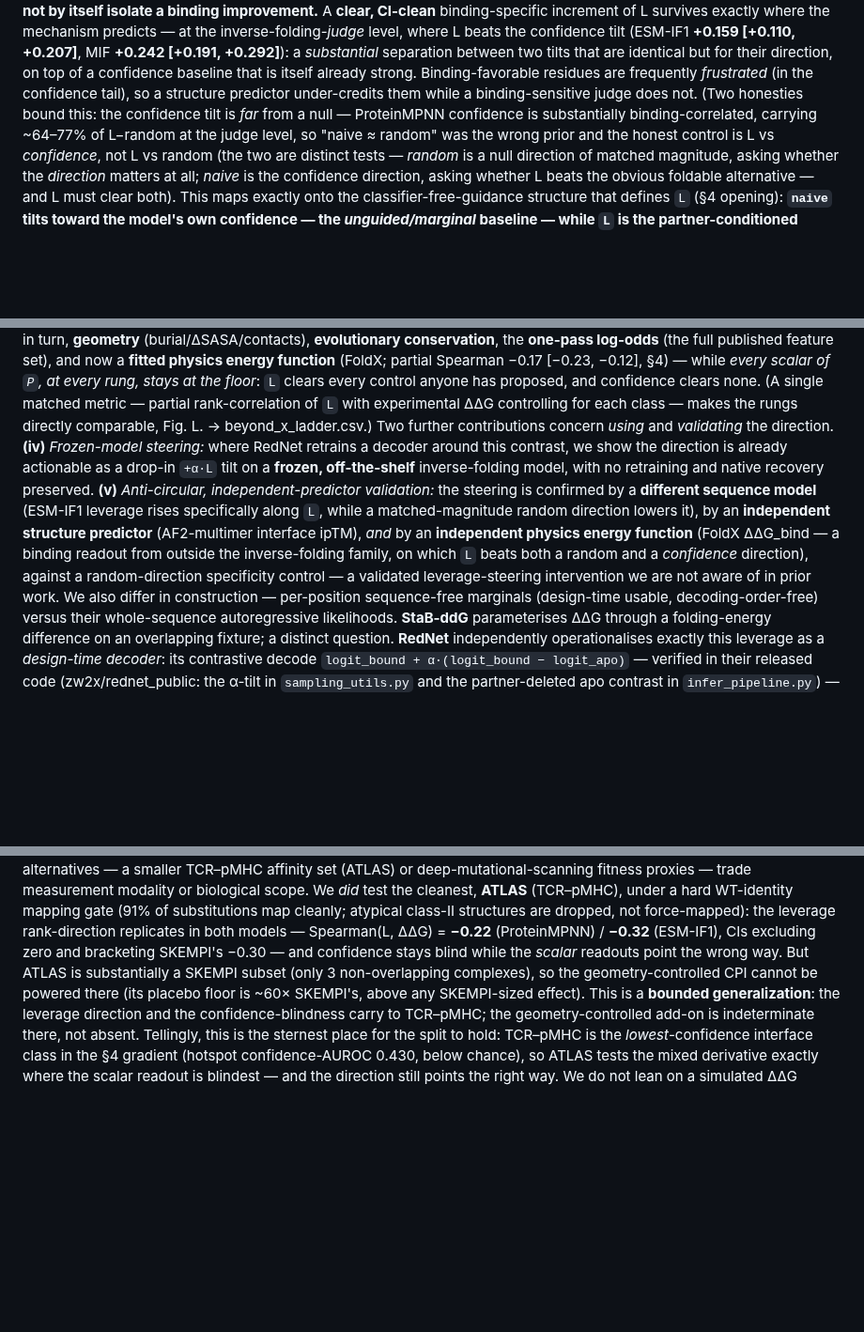
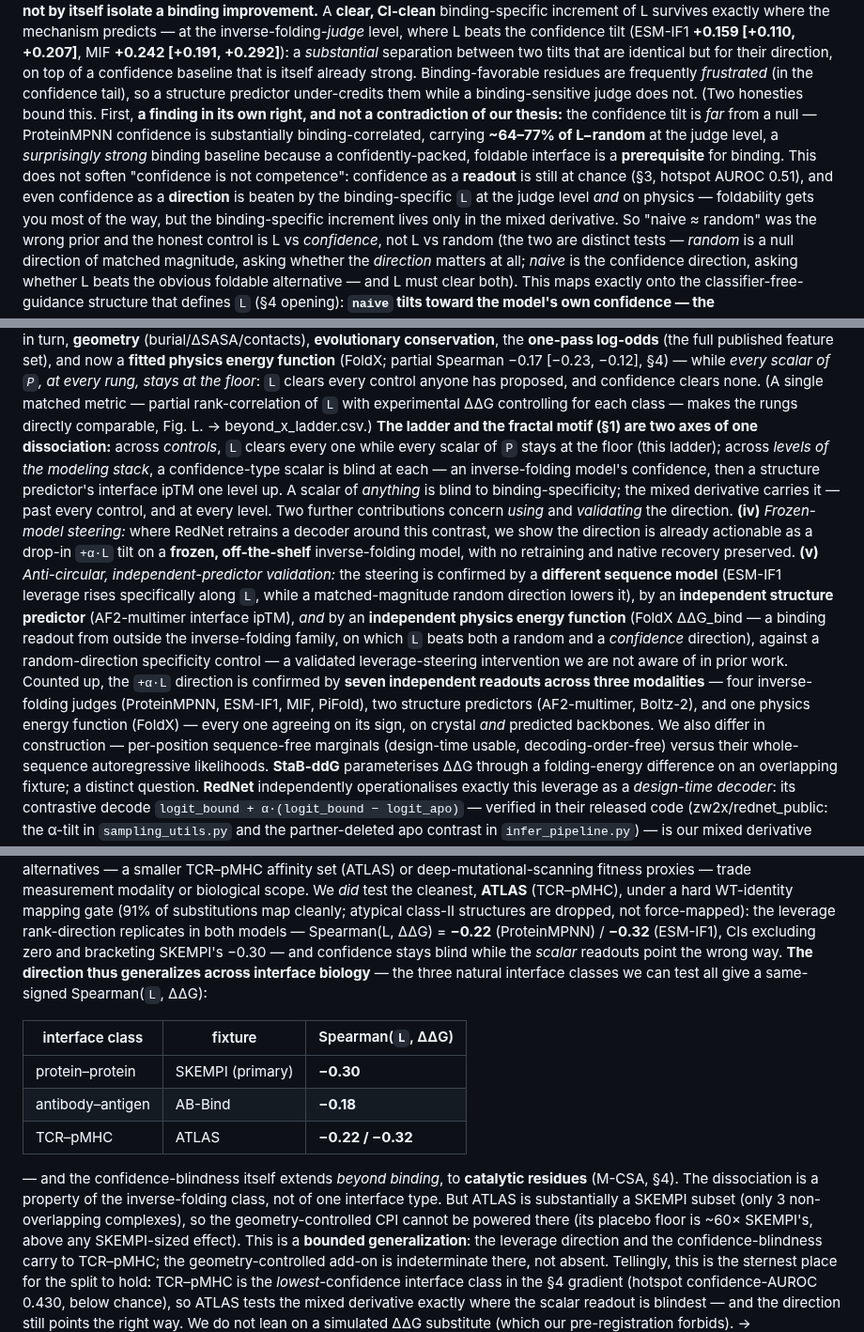
Before and after one commit to chr13b/hotspot-burial-control, a Markdown page: notes/PAPER_DRAFT.md, 3 parts joined by grey strips. Shown at 94% size. Rendered like a GitHub page; blank space fills up the shorter version.

Commit message:
Fold coherence connections: dose-law unity, fractal×ladder axes, triad, consensus tally, naive-baseline
Five internal-coherence connections (approved), all from existing committed results:
- §4: ONE dose law spans both uses — predicted backbones on the surviving part
  preserve the mixed derivative as a readout (§6 detection) AND as an intervention
  (steering) — "the same design regime that preserves the readout preserves the knob."
- §8: the beyond-X ladder and the fractal motif are TWO AXES of one dissociation —
  across controls (ladder) and across levels of the stack (IF confidence → ipTM);
  a scalar of anything is blind to binding-specificity, the mixed derivative carries it.
- §9: generalization-triad table — SKEMPI (−0.30) / AB-Bind (−0.18) / ATLAS
  (−0.22/−0.32) all same-signed + catalytic (M-CSA) → the direction generalizes
  across interface biology; dissociation is a class property, not one interface type.
- §8: consensus tally — 7 independent readouts across 3 modalities (4 IF judges +
  2 structure predictors + FoldX) all agree on the +α·L sign, crystal AND predicted.
- §4: foreground the naive-strong-baseline insight (confidence carries 64–77% of
  L−random) WITH an explicit anti-contradiction guard — confidence-as-readout is
  still at chance and L still beats the confidence *direction* on binding-specificity,
  so "confidence is not competence" holds; title unchanged.

Co-Authored-By: Claude Opus 4.8 <noreply@anthropic.com>
Claude-Session: https://claude.ai/code/session_01GANjj26GayPau9zeWCmVSG

```diff
--- a/notes/PAPER_DRAFT.md
+++ b/notes/PAPER_DRAFT.md
@@ -699,8 +699,13 @@ inverse-folding-*judge* level, where L beats the confidence tilt (ESM-IF1 **+0.1
 **+0.242 [+0.191, +0.292]**): a *substantial* separation between two tilts that are identical but for their
 direction, on top of a confidence baseline that is itself already strong. Binding-favorable residues are
 frequently *frustrated* (in the confidence tail), so a structure predictor under-credits them while a
-binding-sensitive judge does not. (Two honesties bound this: the confidence tilt is *far* from a null —
-ProteinMPNN confidence is substantially binding-correlated, carrying ~64–77% of L−random at the judge level, so
+binding-sensitive judge does not. (Two honesties bound this. First, **a finding in its own right, and not a
+contradiction of our thesis:** the confidence tilt is *far* from a null — ProteinMPNN confidence is substantially
+binding-correlated, carrying **~64–77% of L−random** at the judge level, a *surprisingly strong* binding baseline
+because a confidently-packed, foldable interface is a **prerequisite** for binding. This does not soften "confidence
+is not competence": confidence as a **readout** is still at chance (§3, hotspot AUROC 0.51), and even confidence as
+a **direction** is beaten by the binding-specific `L` at the judge level *and* on physics — foldability gets you
+most of the way, but the binding-specific increment lives only in the mixed derivative. So
 "naive ≈ random" was the wrong prior and the honest control is L vs *confidence*, not L vs random (the two are
 distinct tests — *random* is a null direction of matched magnitude, asking whether the *direction* matters at all;
 *naive* is the confidence direction, asking whether L beats the obvious foldable alternative — and L must clear
@@ -943,7 +949,11 @@ binding signal that survives, in turn, **geometry** (burial/ΔSASA/contacts), **
 partial Spearman −0.17 [−0.23, −0.12], §4) — while *every scalar of `P`, at every rung, stays at the floor*: `L`
 clears every control anyone has proposed, and confidence clears none. (A single matched metric — partial
 rank-correlation of `L` with experimental ΔΔG controlling for each class — makes the rungs directly comparable,
-Fig. L. → beyond_x_ladder.csv.) Two further contributions concern *using*
+Fig. L. → beyond_x_ladder.csv.) **The ladder and the fractal motif (§1) are two axes of one dissociation:** across
+*controls*, `L` clears every one while every scalar of `P` stays at the floor (this ladder); across *levels of the
+modeling stack*, a confidence-type scalar is blind at each — an inverse-folding model's confidence, then a
+structure predictor's interface ipTM one level up. A scalar of *anything* is blind to binding-specificity; the
+mixed derivative carries it — past every control, and at every level. Two further contributions concern *using*
 and *validating* the direction. **(iv)** *Frozen-model steering:* where RedNet retrains a decoder around this contrast, we show the
 direction is already actionable as a drop-in `+α·L` tilt on a **frozen, off-the-shelf** inverse-folding model,
 with no retraining and native recovery preserved. **(v)** *Anti-circular, independent-predictor validation:* the
@@ -952,7 +962,10 @@ matched-magnitude random direction lowers it), by an **independent structure pre
 interface ipTM), *and* by an **independent physics energy function** (FoldX ΔΔG_bind — a binding readout from
 outside the inverse-folding family, on which `L` beats both a random and a *confidence* direction), against a
 random-direction specificity control — a validated leverage-steering intervention we are not aware of in prior
-work. We also differ in construction
+work. Counted up, the `+α·L` direction is confirmed by **seven independent readouts across three modalities** —
+four inverse-folding judges (ProteinMPNN, ESM-IF1, MIF, PiFold), two structure predictors (AF2-multimer, Boltz-2),
+and one physics energy function (FoldX) — every one agreeing on its sign, on crystal *and* predicted backbones.
+We also differ in construction
 — per-position sequence-free marginals (design-time usable, decoding-order-free) versus their whole-sequence
 autoregressive likelihoods. **StaB-ddG** parameterises ΔΔG through a folding-energy difference on an overlapping
 fixture; a distinct question. **RedNet** independently operationalises exactly this leverage as a *design-time
@@ -1016,7 +1029,18 @@ measurement modality or biological scope. We *did* test the cleanest, **ATLAS**
 WT-identity mapping gate (91% of substitutions map cleanly; atypical class-II structures are dropped, not
 force-mapped): the leverage rank-direction replicates in both models — Spearman(L, ΔΔG) = **−0.22** (ProteinMPNN)
 / **−0.32** (ESM-IF1), CIs excluding zero and bracketing SKEMPI's −0.30 — and confidence stays blind while the
-*scalar* readouts point the wrong way. But ATLAS is substantially a SKEMPI subset (only 3 non-overlapping
+*scalar* readouts point the wrong way. **The direction thus generalizes across interface biology** — the three
+natural interface classes we can test all give a same-signed Spearman(`L`, ΔΔG):
+
+| interface class | fixture | Spearman(`L`, ΔΔG) |
+|---|---|---|
+| protein–protein | SKEMPI (primary) | **−0.30** |
+| antibody–antigen | AB-Bind | **−0.18** |
+| TCR–pMHC | ATLAS | **−0.22 / −0.32** |
+
+— and the confidence-blindness itself extends *beyond binding*, to **catalytic residues** (M-CSA, §4). The
+dissociation is a property of the inverse-folding class, not of one interface type. But ATLAS is substantially a
+SKEMPI subset (only 3 non-overlapping
 complexes), so the geometry-controlled CPI cannot be powered there (its placebo floor is ~60× SKEMPI's, above any
 SKEMPI-sized effect). This is a **bounded generalization**: the leverage direction and the confidence-blindness
 carry to TCR–pMHC; the geometry-controlled add-on is indeterminate there, not absent. Tellingly, this is the
```
Also changed, not shown: other parts of notes/PAPER_DRAFT.md (+4 -3 lines).
